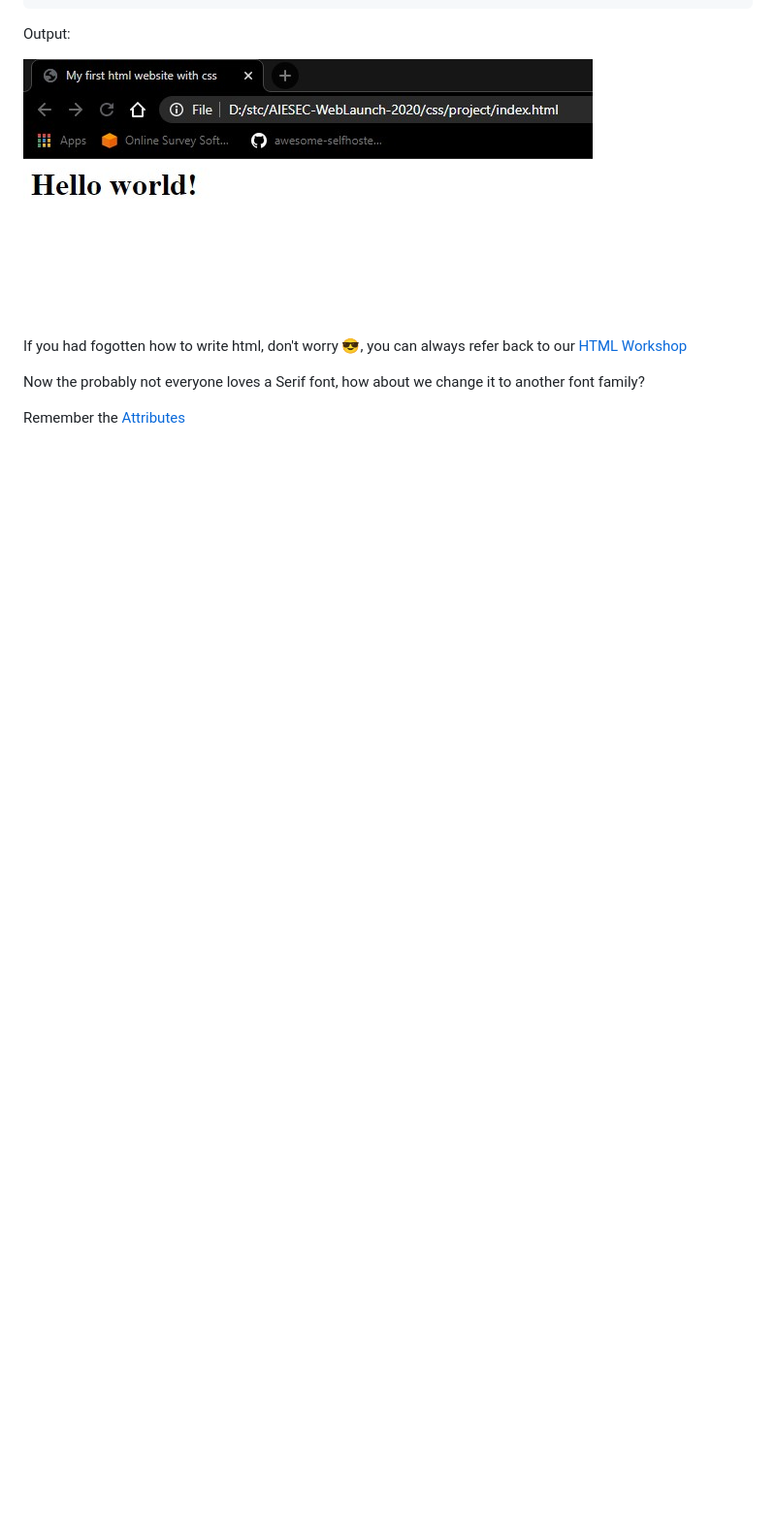
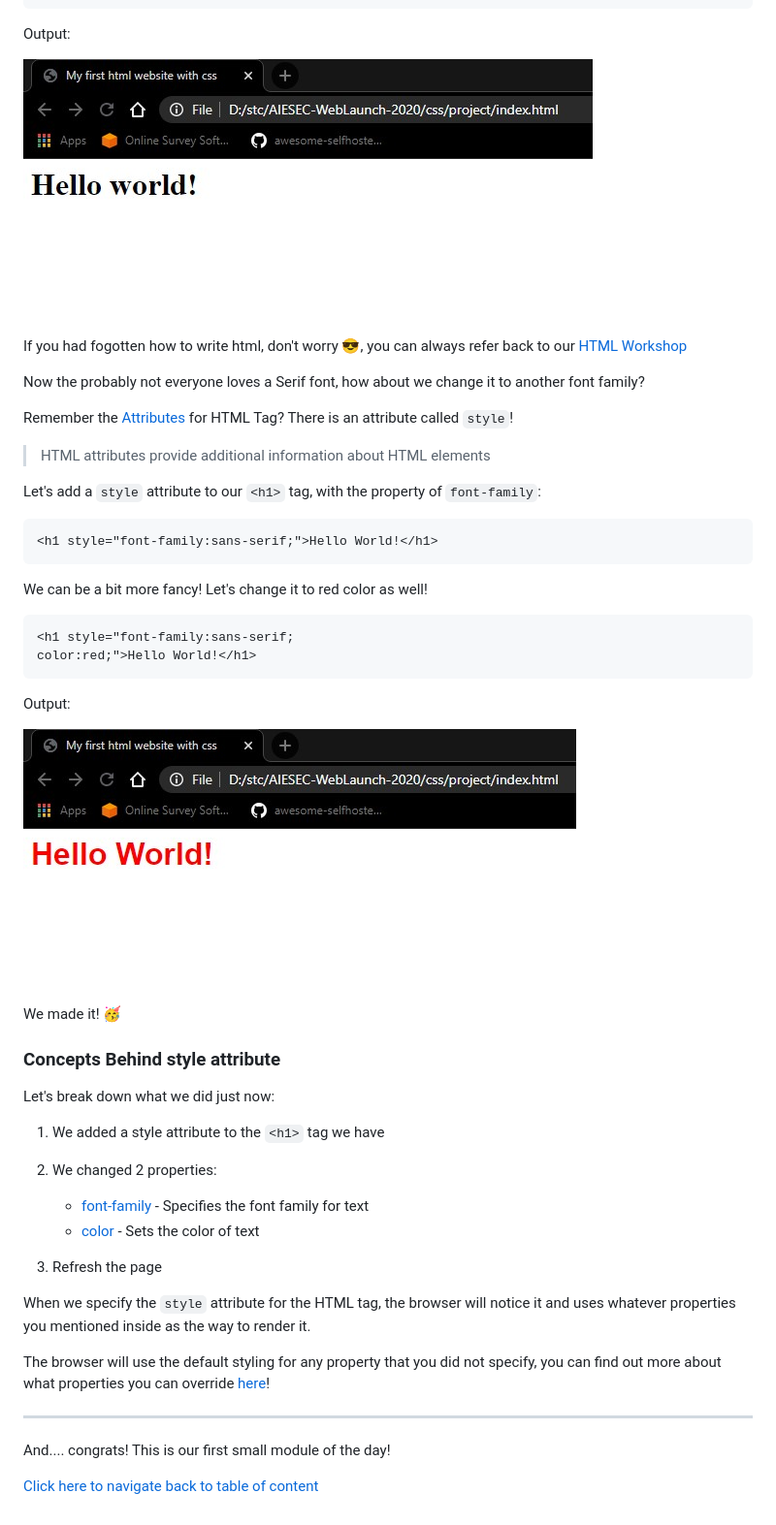
Before and after one commit to sunwaytechclub/STC-x-AIESEC-SpeakUp-Workshops-2020, a Markdown page: css/README.md, the part around the change printed below. Shown: that part at 97% size. GitHub-like rendering; pictures changed too: css/assets/firstcss-3.jpg (added); blank space fills up the shorter version.

````diff
--- a/css/README.md
+++ b/css/README.md
@@ -48,4 +48,50 @@ If you had fogotten how to write html, don't worry 😎, you can always refer ba
 
 Now the probably not everyone loves a Serif font, how about we change it to another font family?
 
-Remember the [Attributes](/html#attributes)
+Remember the [Attributes](/html#attributes) for HTML Tag? There is an attribute called `style`!
+
+> HTML attributes provide additional information about HTML elements
+
+Let's add a `style` attribute to our `<h1>` tag, with the property of `font-family`:
+
+```html
+<h1 style="font-family:sans-serif;">Hello World!</h1>
+```
+
+We can be a bit more fancy! Let's change it to red color as well!
+
+```html
+<h1 style="font-family:sans-serif;
+color:red;">Hello World!</h1>
+```
+
+Output:
+
+![firstcss-3](/css/assets/firstcss-3.jpg)
+
+We made it! 🥳
+
+### Concepts Behind style attribute
+
+Let's break down what we did just now:
+
+1. We added a style attribute to the `<h1>` tag we have
+2. We changed 2 properties:
+
+    - [font-family](https://www.w3schools.com/cssref/#cssproperties:~:text=font%2Dfamily%09Specifies%20the%20font%20family%20for%20text) - Specifies the font family for text
+    - [color](https://www.w3schools.com/cssref/#cssproperties:~:text=color%09Sets%20the%20color%20of%20text) - Sets the color of text
+
+3. Refresh the page
+
+When we specify the `style` attribute for the HTML tag, the browser will notice it and uses whatever properties you mentioned inside as the way to render it.
+
+The browser will use the default styling for any property that you did not specify, you can find out more about what properties you can override [here](https://www.w3schools.com/cssref/)!
+
+----
+And.... congrats! This is our first small module of the day!
+
+[Click here to navigate back to table of content](#table)
+
+<br>
+<br>
+
````
Also changed, not shown: other parts of css/README.md (+84 -2 lines), css/assets/firstcss-4.jpg (added), css/assets/selectors-1.png (added), css/assets/selectors-2.png (added), css/assets/selectors-3.jpg (added), 1 other file.
